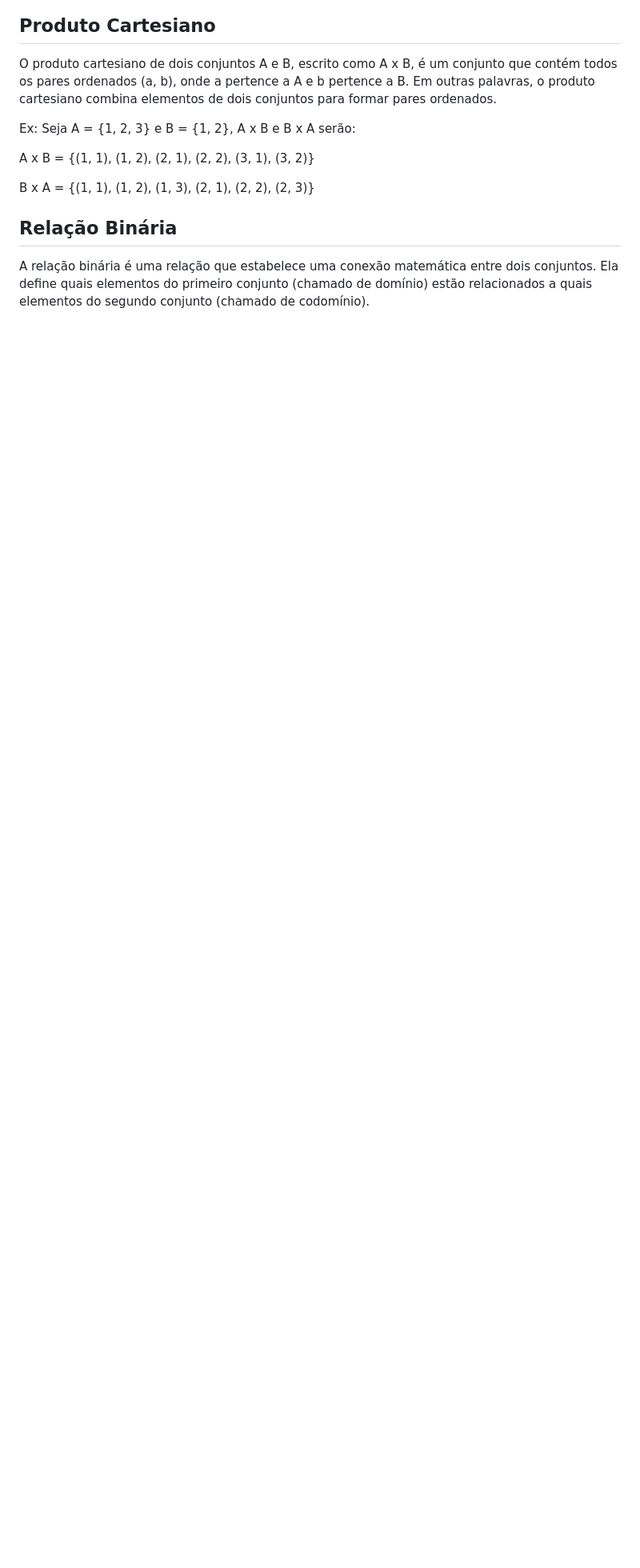
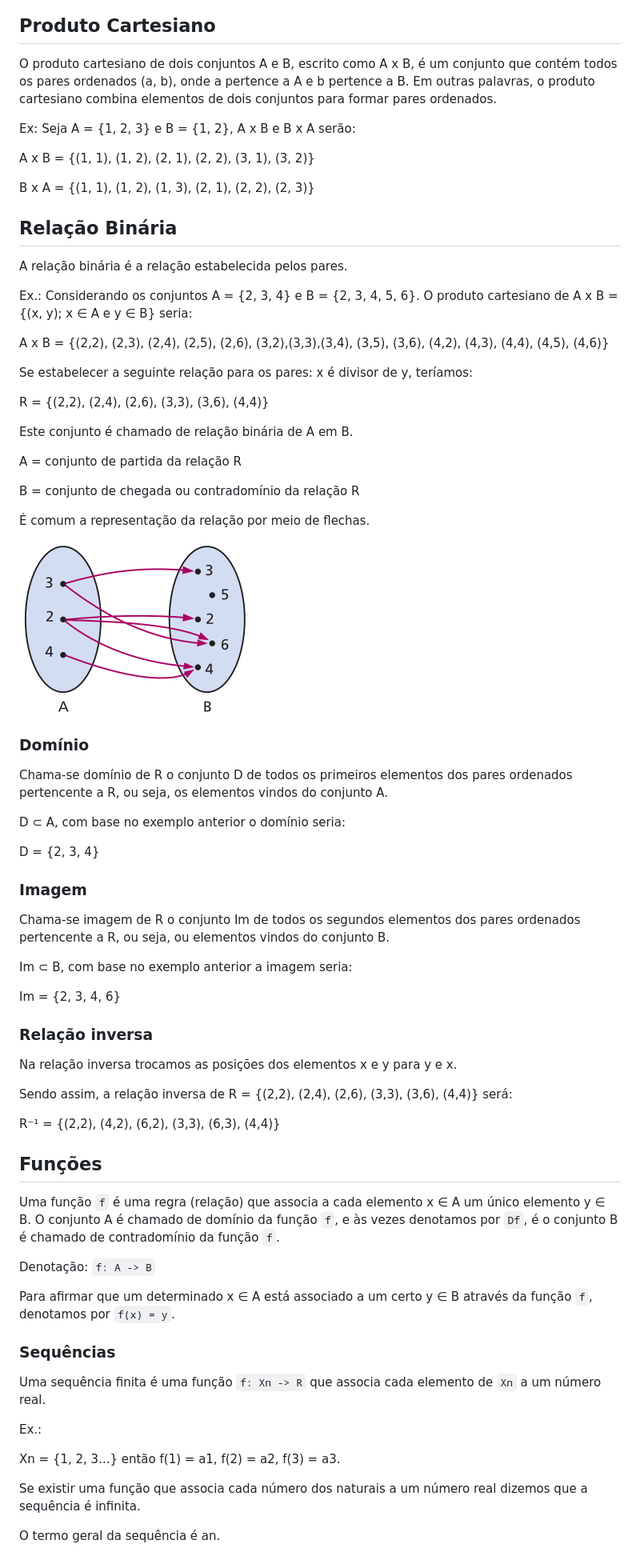
Before and after one commit to elainefs/faculdade, a Markdown page: matematica-discreta/README.md, the part around the change printed below. Shown: that part at 80% size. GitHub-like rendering; pictures changed too: midia/relacao_binaria.png (added); blank space fills up the shorter version.

Commit message:
Adiciona anotações sobre relação binária e funções

```diff
--- a/matematica-discreta/README.md
+++ b/matematica-discreta/README.md
@@ -77,4 +81,66 @@ B x A = {(1, 1), (1, 2), (1, 3), (2, 1), (2, 2), (2, 3)}
 
 ## Relação Binária
 
-A relação binária é uma relação que estabelece uma conexão matemática entre dois conjuntos. Ela define quais elementos do primeiro conjunto (chamado de domínio) estão relacionados a quais elementos do segundo conjunto (chamado de codomínio).
+A relação binária é a relação estabelecida pelos pares.
+
+Ex.: Considerando os conjuntos A = {2, 3, 4} e B = {2, 3, 4, 5, 6}. O produto cartesiano de A x B = {(x, y); x ∈ A e y ∈ B} seria:
+
+A x B = {(2,2), (2,3), (2,4), (2,5), (2,6), (3,2),(3,3),(3,4), (3,5), (3,6), (4,2), (4,3), (4,4), (4,5), (4,6)}
+
+Se estabelecer a seguinte relação para os pares: x é divisor de y, teríamos:
+
+R = {(2,2), (2,4), (2,6), (3,3), (3,6), (4,4)}
+
+Este conjunto é chamado de relação binária de A em B.
+
+A = conjunto de partida da relação R
+
+B = conjunto de chegada ou contradomínio da relação R
+
+É comum a representação da relação por meio de flechas.
+
+![Relação Binária](../midia/relacao_binaria.png)
+
+### Domínio
+
+Chama-se domínio de R o conjunto D de todos os primeiros elementos dos pares ordenados pertencente a R, ou seja, os elementos vindos do conjunto A.
+
+D ⊂ A, com base no exemplo anterior o domínio seria:
+
+D = {2, 3, 4}
+
+### Imagem
+
+Chama-se imagem de R o conjunto Im de todos os segundos elementos dos pares ordenados pertencente a R, ou seja, ou elementos vindos do conjunto B.
+
+Im ⊂ B, com base no exemplo anterior a imagem seria:
+
+Im = {2, 3, 4, 6}
+
+### Relação inversa
+
+Na relação inversa trocamos as posições dos elementos x e y para y e x.
+
+Sendo assim, a relação inversa de R = {(2,2), (2,4), (2,6), (3,3), (3,6), (4,4)} será:
+
+R⁻¹ = {(2,2), (4,2), (6,2), (3,3), (6,3), (4,4)}
+
+## Funções
+
+Uma função `f` é uma regra (relação) que associa a cada elemento x ∈ A um único elemento y ∈ B. O conjunto A é chamado de domínio da função `f`, e às vezes denotamos por `Df`, é o conjunto B é chamado de contradomínio da função `f`.
+
+Denotação: `f: A -> B`
+
+Para afirmar que um determinado x ∈ A está associado a um certo y ∈ B através da função `f`, denotamos por `f(x) = y`.
+
+### Sequências
+
+Uma sequência finita é uma função `f: Xn -> R` que associa cada elemento de `Xn` a um número real.
+
+Ex.:
+
+Xn = {1, 2, 3...} então f(1) = a1, f(2) = a2, f(3) = a3.
+
+Se existir uma função que associa cada número dos naturais a um número real dizemos que a sequência é infinita.
+
+O termo geral da sequência é an.
```
Also changed, not shown: other parts of matematica-discreta/README.md (+6 -2 lines).
